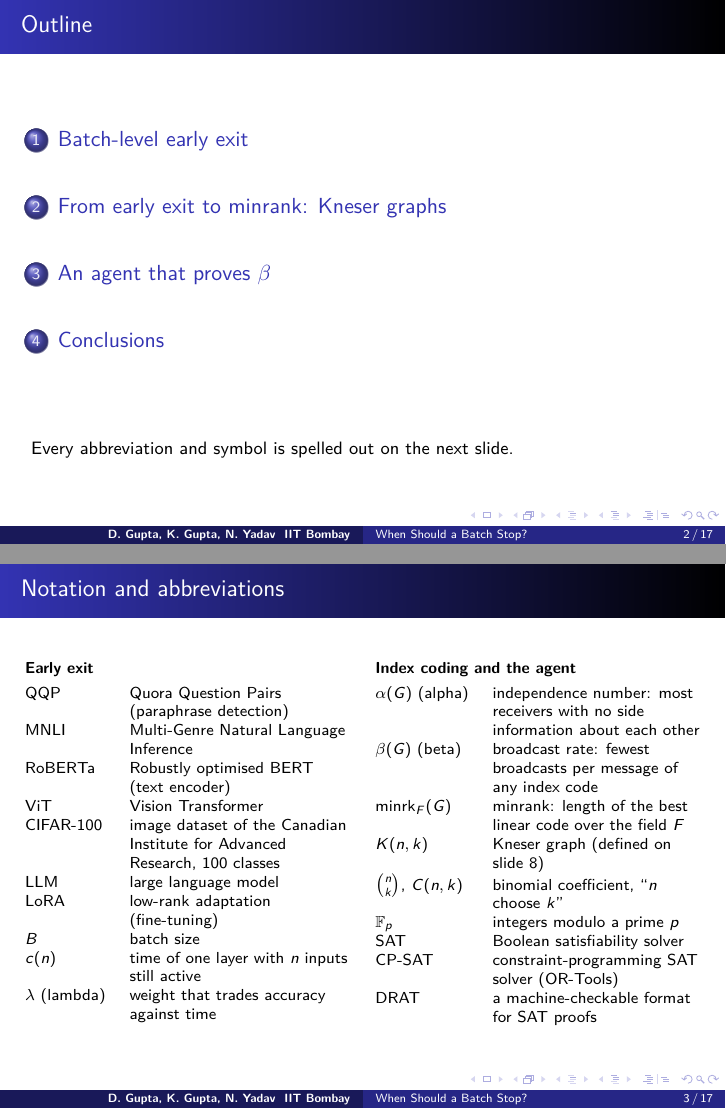
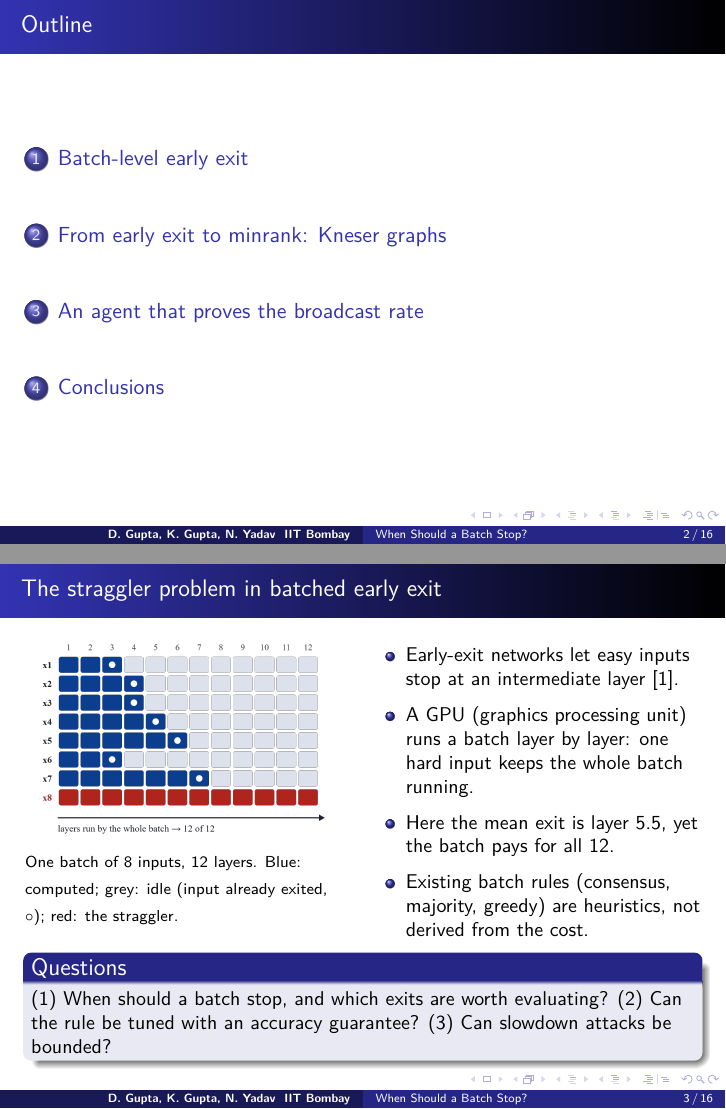
Before and after one commit to yneha3229/Optimal-Batch-Level-Early-Exit, LaTeX slides (presentation/main.tex): pages 2 and 3 of 27 before the commit and pages 2 and 3 of 26 after it, joined at a grey line. Compiled offline with pdfLaTeX.

Commit message:
presentation: drop the notation slide; define each abbreviation and symbol where it is first used

```diff
--- a/presentation/main.tex
+++ b/presentation/main.tex
@@ -58,44 +58,8 @@
 
 \begin{frame}{Outline}
   \tableofcontents
-  \vfill
-  {\footnotesize Every abbreviation and symbol is spelled out on the next slide.}
 \end{frame}
 
-\begin{frame}{Notation and abbreviations}
-  \scriptsize
-  \begin{columns}[T]
-    \begin{column}{0.49\textwidth}
-      \textbf{Early exit}\par\smallskip
-      \begin{tabularx}{\linewidth}{@{}lL@{}}
-        QQP & Quora Question Pairs (paraphrase detection) \\
-        MNLI & Multi-Genre Natural Language Inference \\
-        RoBERTa & Robustly optimised BERT (text encoder) \\
-        ViT & Vision Transformer \\
-        CIFAR-100 & image dataset of the Canadian Institute for Advanced Research, 100 classes \\
-        LLM & large language model \\
-        LoRA & low-rank adaptation (fine-tuning) \\
-        $B$ & batch size \\
-        $c(n)$ & time of one layer with $n$ inputs still active \\
-        $\lambda$ (lambda) & weight that trades accuracy against time \\
-      \end{tabularx}
-    \end{column}
-    \begin{column}{0.49\textwidth}
-      \textbf{Index coding and the agent}\par\smallskip
-      \begin{tabularx}{\linewidth}{@{}lL@{}}
-        $\alpha(G)$ (alpha) & independence number: most receivers with no side information about each other \\
-        $\beta(G)$ (beta) & broadcast rate: fewest broadcasts per message of any index code \\
-        $\operatorname{minrk}_{F}(G)$ & minrank: length of the best linear code over the field $F$ \\
-        $K(n,k)$ & Kneser graph (defined on slide~\ref{fr:kneser}) \\
-        $\binom{n}{k}$, $C(n,k)$ & binomial coefficient, ``$n$ choose $k$'' \\
-        $\Fp$ & integers modulo a prime $p$ \\
-        SAT & Boolean satisfiability solver \\
-        CP-SAT & constraint-programming SAT solver (OR-Tools) \\
-        DRAT & a machine-checkable format for SAT proofs \\
-      \end{tabularx}
-    \end{column}
-  \end{columns}
-\end{frame}
 
 % ================================================================= 1
 \section{Batch-level early exit}
@@ -111,7 +75,7 @@
       \small
       \begin{itemize}
         \item Early-exit networks let easy inputs stop at an intermediate layer \cite{deebert}.
-        \item A GPU runs a batch layer by layer: one hard input keeps the whole batch running.
+        \item A GPU (graphics processing unit) runs a batch layer by layer: one hard input keeps the whole batch running.
         \item Here the mean exit is layer 5.5, yet the batch pays for all 12.
         \item Existing batch rules (consensus, majority, greedy) are heuristics, not derived from the cost.
       \end{itemize}
@@ -129,10 +93,10 @@
     \vspace{-0.4em}
     \[ T(\text{batch}) \;=\; \sum_i \big[(d_i - d_{i-1})\,c(n_i) + h\big] \]
     {\footnotesize $d_i$: depth of the $i$-th exit evaluated, $n_i$: inputs still active, $h$: cost of one exit head.
-     $c(n)$ has a floor ($\approx$1.8\,ms per RoBERTa layer on a GTX~1650); a straight line $a+bn$ errs by up to 41\%.}
+     $c(n)$ has a floor ($\approx$1.8\,ms per layer of RoBERTa, a BERT-style text encoder, on a GTX~1650 laptop GPU); a straight line $a+bn$ errs by up to 41\%.}
   \end{block}
-  \begin{block}{Rule: maximise accuracy $-\ \lambda\cdot$time}
-    \small
+  \begin{block}{Rule: maximise accuracy $-\ \lambda\cdot$time \quad{\footnotesize ($\lambda$, lambda: weight on time)}}
+    \footnotesize
     \begin{itemize}
       \item An input leaves alone if its expected gain from going deeper is below $\lambda\,[c(n)-c(n-1)]$.
       \item The remaining batch $R$ stops together if no later exit is worth $\lambda\,c(|R|)$.
@@ -258,7 +225,7 @@
 \end{frame}
 
 % ================================================================= 3
-\section{An agent that proves $\beta$}
+\section{An agent that proves the broadcast rate}
 
 \begin{frame}{Why an agent?}
   \begin{columns}[T]
```
Also changed, not shown: presentation/When_Should_a_Batch_Stop_IE624.pdf, presentation/main.tex (17 more changed lines).
